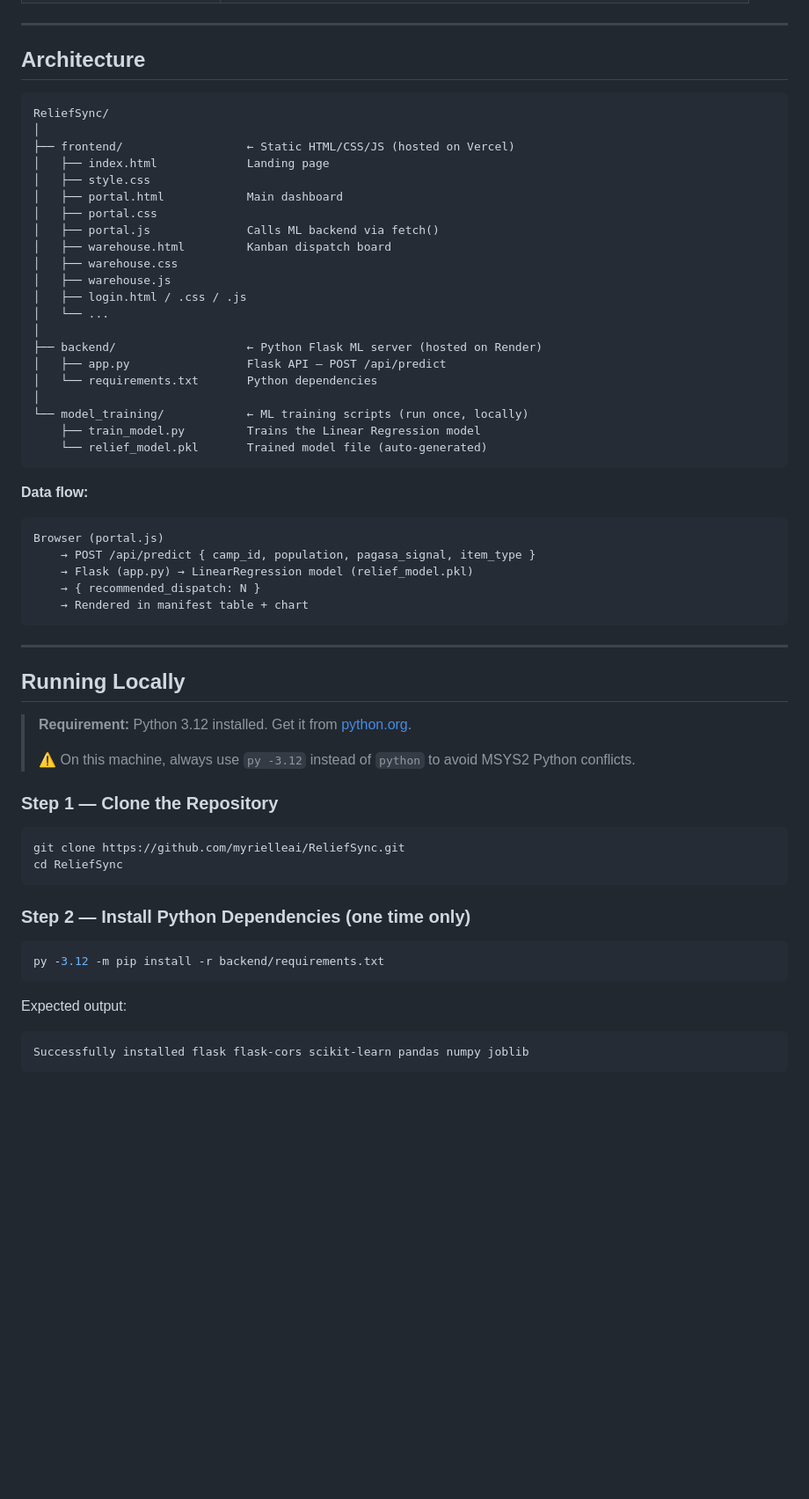
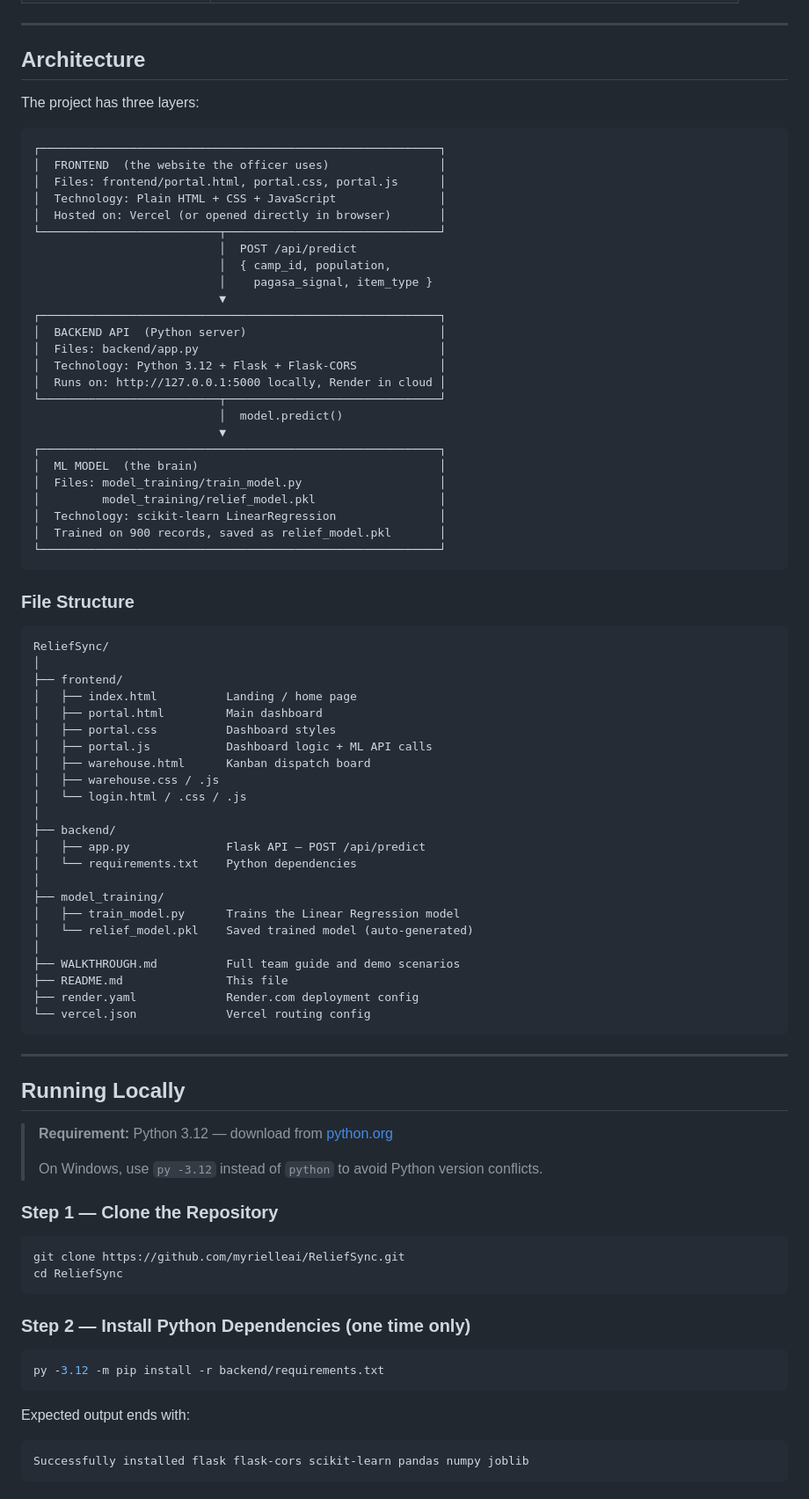
Before and after one commit to myrielleai/ReliefSync, a Markdown page: README.md, the part around one of its changes. Shown at 88% size. GitHub-like rendering; blank space fills up the shorter version.

Commit message:
docs: expand README with walkthrough content, remove Vercel vs Render comparison section

````diff
--- a/README.md
+++ b/README.md
@@ -54,50 +56,75 @@ The ML backend is a **Linear Regression model** trained on 900 synthetic records
 
 ## Architecture
 
+The project has three layers:
+
+```
+┌──────────────────────────────────────────────────────────┐
+│  FRONTEND  (the website the officer uses)                │
+│  Files: frontend/portal.html, portal.css, portal.js      │
+│  Technology: Plain HTML + CSS + JavaScript               │
+│  Hosted on: Vercel (or opened directly in browser)       │
+└──────────────────────────┬───────────────────────────────┘
+                           │  POST /api/predict
+                           │  { camp_id, population,
+                           │    pagasa_signal, item_type }
+                           ▼
+┌──────────────────────────────────────────────────────────┐
+│  BACKEND API  (Python server)                            │
+│  Files: backend/app.py                                   │
+│  Technology: Python 3.12 + Flask + Flask-CORS            │
+│  Runs on: http://127.0.0.1:5000 locally, Render in cloud │
+└──────────────────────────┬───────────────────────────────┘
+                           │  model.predict()
+                           ▼
+┌──────────────────────────────────────────────────────────┐
+│  ML MODEL  (the brain)                                   │
+│  Files: model_training/train_model.py                    │
+│         model_training/relief_model.pkl                  │
+│  Technology: scikit-learn LinearRegression               │
+│  Trained on 900 records, saved as relief_model.pkl       │
+└──────────────────────────────────────────────────────────┘
+```
+
+### File Structure
+
 ```
 ReliefSync/
 │
-├── frontend/                  ← Static HTML/CSS/JS (hosted on Vercel)
-│   ├── index.html             Landing page
-│   ├── style.css
-│   ├── portal.html            Main dashboard
-│   ├── portal.css
-│   ├── portal.js              Calls ML backend via fetch()
-│   ├── warehouse.html         Kanban dispatch board
-│   ├── warehouse.css
-│   ├── warehouse.js
-│   ├── login.html / .css / .js
-│   └── ...
+├── frontend/
+│   ├── index.html          Landing / home page
+│   ├── portal.html         Main dashboard
+│   ├── portal.css          Dashboard styles
+│   ├── portal.js           Dashboard logic + ML API calls
+│   ├── warehouse.html      Kanban dispatch board
+│   ├── warehouse.css / .js
+│   └── login.html / .css / .js
 │
-├── backend/                   ← Python Flask ML server (hosted on Render)
-│   ├── app.py                 Flask API — POST /api/predict
-│   └── requirements.txt       Python dependencies
+├── backend/
+│   ├── app.py              Flask API — POST /api/predict
+│   └── requirements.txt    Python dependencies
 │
-└── model_training/            ← ML training scripts (run once, locally)
-    ├── train_model.py         Trains the Linear Regression model
-    └── relief_model.pkl       Trained model file (auto-generated)
-```
-
-**Data flow:**
-```
-Browser (portal.js)
-    → POST /api/predict { camp_id, population, pagasa_signal, item_type }
-    → Flask (app.py) → LinearRegression model (relief_model.pkl)
-    → { recommended_dispatch: N }
-    → Rendered in manifest table + chart
+├── model_training/
+│   ├── train_model.py      Trains the Linear Regression model
+│   └── relief_model.pkl    Saved trained model (auto-generated)
+│
+├── WALKTHROUGH.md          Full team guide and demo scenarios
+├── README.md               This file
+├── render.yaml             Render.com deployment config
+└── vercel.json             Vercel routing config
 ```
 
 ---
 
 ## Running Locally
 
-> **Requirement:** Python 3.12 installed. Get it from [python.org](https://python.org/downloads/).
+> **Requirement:** Python 3.12 — download from [python.org](https://python.org/downloads/)
 >
-> ⚠️ On this machine, always use `py -3.12` instead of `python` to avoid MSYS2 Python conflicts.
+> On Windows, use `py -3.12` instead of `python` to avoid Python version conflicts.
 
 ### Step 1 — Clone the Repository
 
-```bash
+```powershell
 git clone https://github.com/myrielleai/ReliefSync.git
 cd ReliefSync
 ```
@@ -108,7 +135,7 @@ cd ReliefSync
 py -3.12 -m pip install -r backend/requirements.txt
 ```
 
-Expected output:
+Expected output ends with:
 ```
 Successfully installed flask flask-cors scikit-learn pandas numpy joblib
 ```
````
Also changed, not shown: other parts of README.md (+134 -152 lines).
